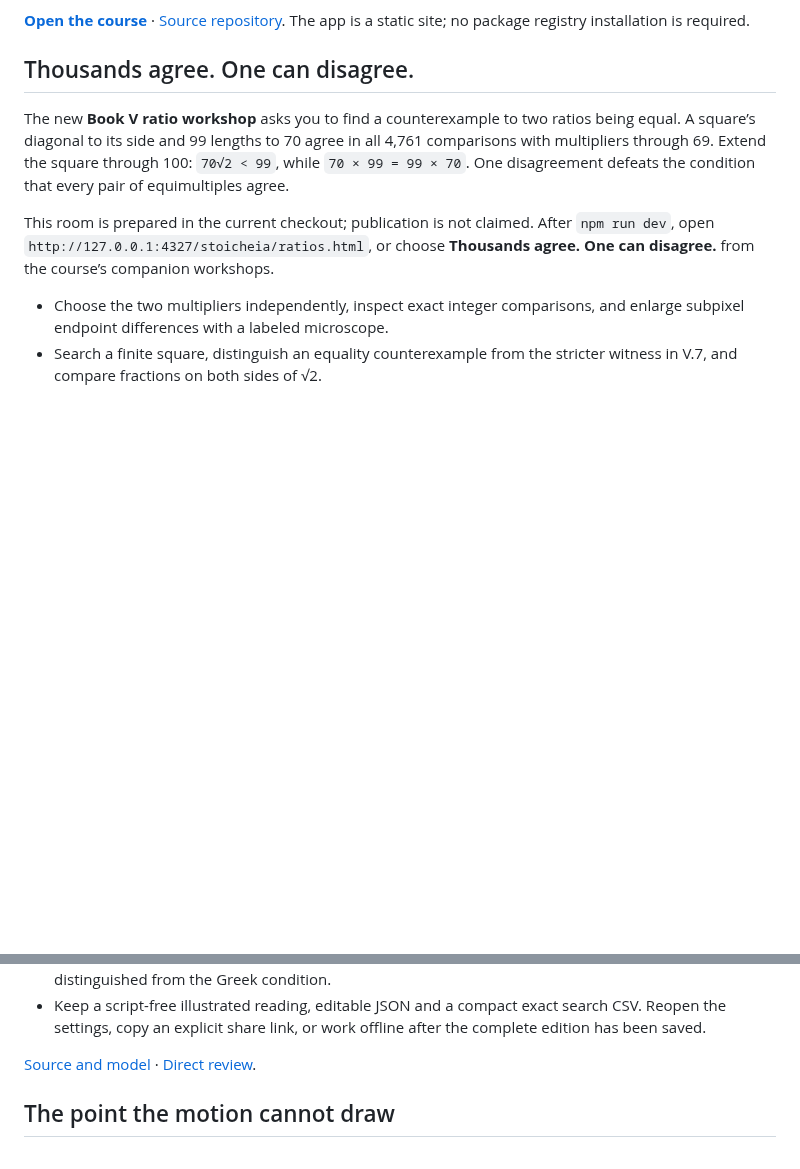
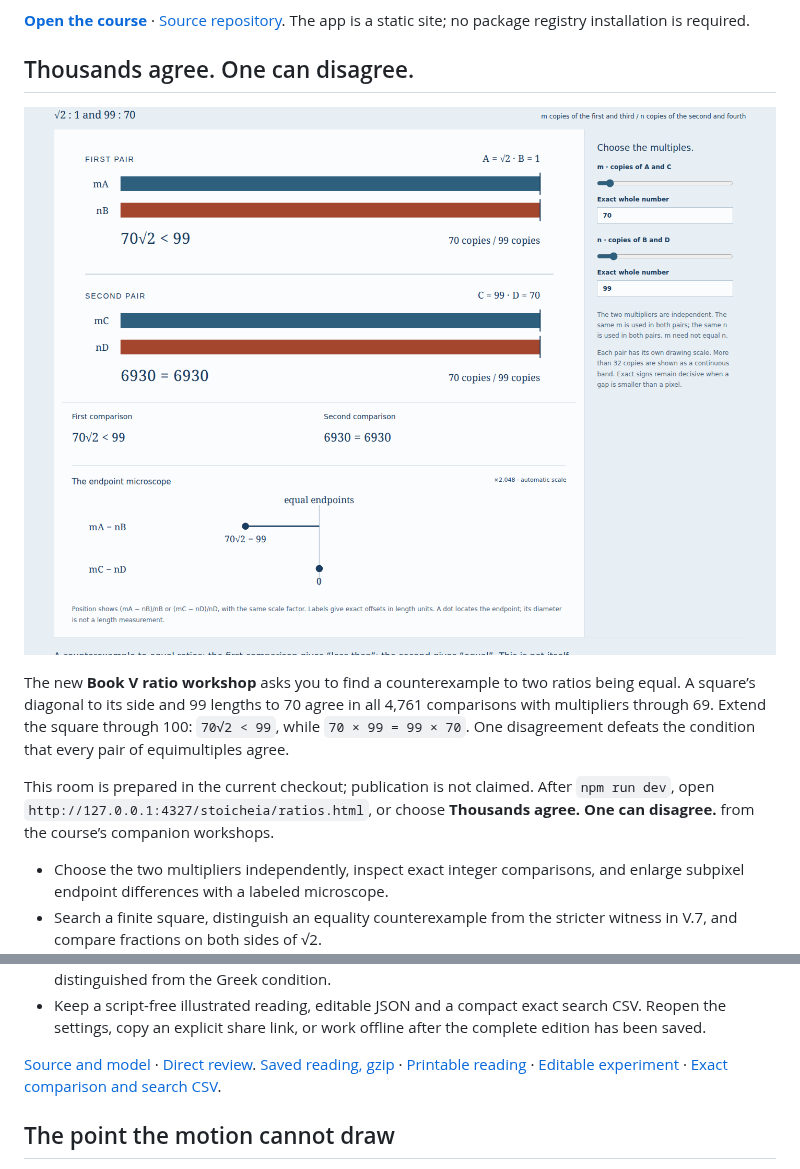
Before and after one commit to antonsoo/stoicheia, a Markdown page: README.md, 2 parts joined by grey strips. Rendered like a GitHub page; pictures changed too: docs/assets/ratios-desktop.png (added); blank space fills up the shorter version.

Commit message:
docs: retain ratio readings and independent browser and artifact evidence

```diff
--- a/README.md
+++ b/README.md
@@ -24,6 +24,8 @@ site; no package registry installation is required.
 
 ## Thousands agree. One can disagree.
 
+![Two comparisons look identical at ordinary scale; the exact signs and enlarged endpoints disagree](docs/assets/ratios-desktop.png)
+
 The new **Book V ratio workshop** asks you to find a counterexample to two ratios
 being equal. A square’s diagonal to its side and 99 lengths to 70 agree in all
 4,761 comparisons with multipliers through 69. Extend the square through 100:
@@ -47,6 +49,10 @@ After `npm run dev`, open `http://127.0.0.1:4327/stoicheia/ratios.html`, or choo
   after the complete edition has been saved.
 
 [Source and model](docs/ratios-model.md) · [Direct review](docs/ratios-review.md).
+[Saved reading, gzip](examples/ratios-reading.html.gz) ·
+[Printable reading](examples/ratios-reading.pdf) ·
+[Editable experiment](examples/ratios-experiment.json) ·
+[Exact comparison and search CSV](examples/ratios-comparison.csv).
 
 ## The point the motion cannot draw
 
```
Also changed, not shown: docs/ratios-review.md (added, +118 -0 lines), docs/assets/ratios-mobile.png (added), docs/assets/ratios-reading.png (added), 10 other files.
